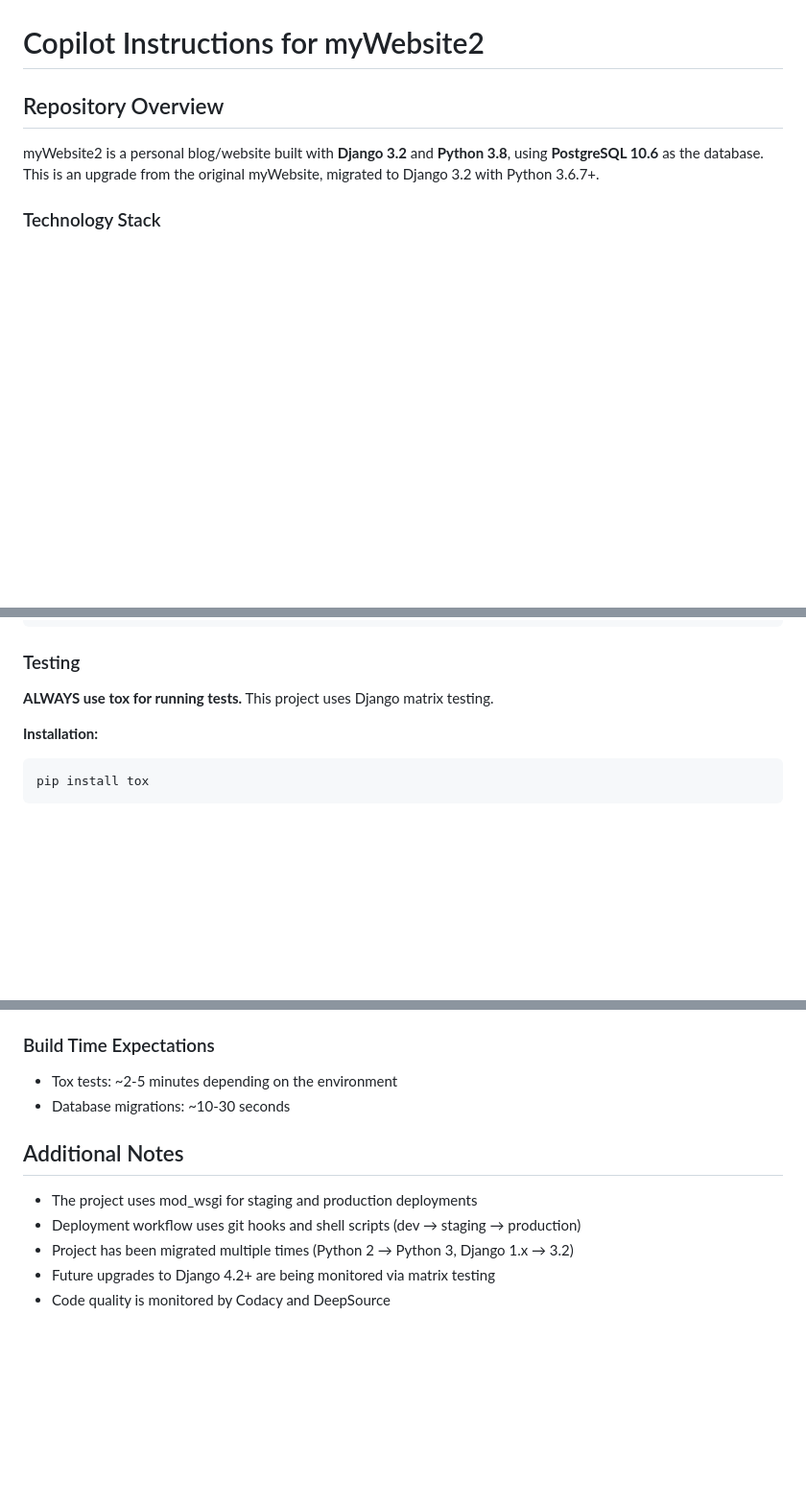
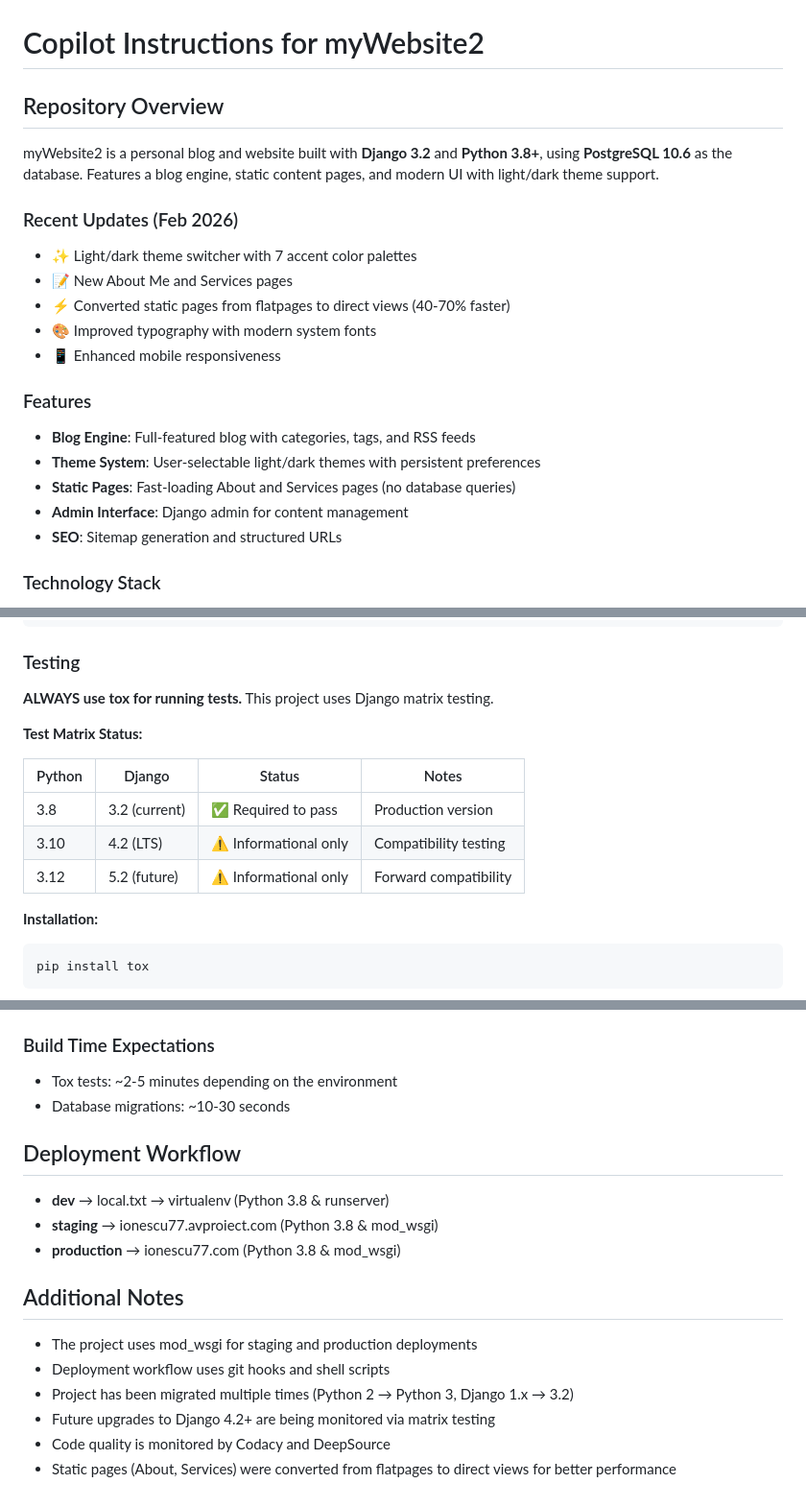
Before and after one commit to ionescu77/myWebsite2, a Markdown page: .github/copilot-instructions.md, 3 parts joined by grey strips. Shown at 96% size. Rendered like a GitHub page; blank space fills up the shorter version.

Commit message:
Update Copilot instructions with changes from PR #554
Co-authored-by: ionescu77 <8016748+ionescu77@users.noreply.github.com>

````diff
--- a/.github/copilot-instructions.md
+++ b/.github/copilot-instructions.md
@@ -2,7 +2,21 @@
 
 ## Repository Overview
 
-myWebsite2 is a personal blog/website built with **Django 3.2** and **Python 3.8**, using **PostgreSQL 10.6** as the database. This is an upgrade from the original myWebsite, migrated to Django 3.2 with Python 3.6.7+.
+myWebsite2 is a personal blog and website built with **Django 3.2** and **Python 3.8+**, using **PostgreSQL 10.6** as the database. Features a blog engine, static content pages, and modern UI with light/dark theme support.
+
+### Recent Updates (Feb 2026)
+- ✨ Light/dark theme switcher with 7 accent color palettes
+- 📝 New About Me and Services pages
+- ⚡ Converted static pages from flatpages to direct views (40-70% faster)
+- 🎨 Improved typography with modern system fonts
+- 📱 Enhanced mobile responsiveness
+
+### Features
+- **Blog Engine**: Full-featured blog with categories, tags, and RSS feeds
+- **Theme System**: User-selectable light/dark themes with persistent preferences
+- **Static Pages**: Fast-loading About and Services pages (no database queries)
+- **Admin Interface**: Django admin for content management
+- **SEO**: Sitemap generation and structured URLs
 
 ### Technology Stack
 - **Backend**: Django 3.2.x (production version)
@@ -61,6 +75,14 @@ export DB_PORT_IONESCU77="--some-db-port--"
 ### Testing
 
 **ALWAYS use tox for running tests.** This project uses Django matrix testing.
+
+**Test Matrix Status:**
+
+| Python | Django | Status | Notes |
+|--------|--------|--------|-------|
+| 3.8 | 3.2 (current) | ✅ Required to pass | Production version |
+| 3.10 | 4.2 (LTS) | ⚠️ Informational only | Compatibility testing |
+| 3.12 | 5.2 (future) | ⚠️ Informational only | Forward compatibility |
 
 **Installation:**
 ```bash
@@ -204,10 +226,17 @@ Before finalizing any code changes:
 - Tox tests: ~2-5 minutes depending on the environment
 - Database migrations: ~10-30 seconds
 
+## Deployment Workflow
+
+- **dev** → local.txt → virtualenv (Python 3.8 & runserver)
+- **staging** → ionescu77.avproiect.com (Python 3.8 & mod_wsgi)
+- **production** → ionescu77.com (Python 3.8 & mod_wsgi)
+
 ## Additional Notes
 
 - The project uses mod_wsgi for staging and production deployments
-- Deployment workflow uses git hooks and shell scripts (dev → staging → production)
+- Deployment workflow uses git hooks and shell scripts
 - Project has been migrated multiple times (Python 2 → Python 3, Django 1.x → 3.2)
 - Future upgrades to Django 4.2+ are being monitored via matrix testing
 - Code quality is monitored by Codacy and DeepSource
+- Static pages (About, Services) were converted from flatpages to direct views for better performance
````
Also changed, not shown: other parts of .github/copilot-instructions.md (+2 -2 lines).
